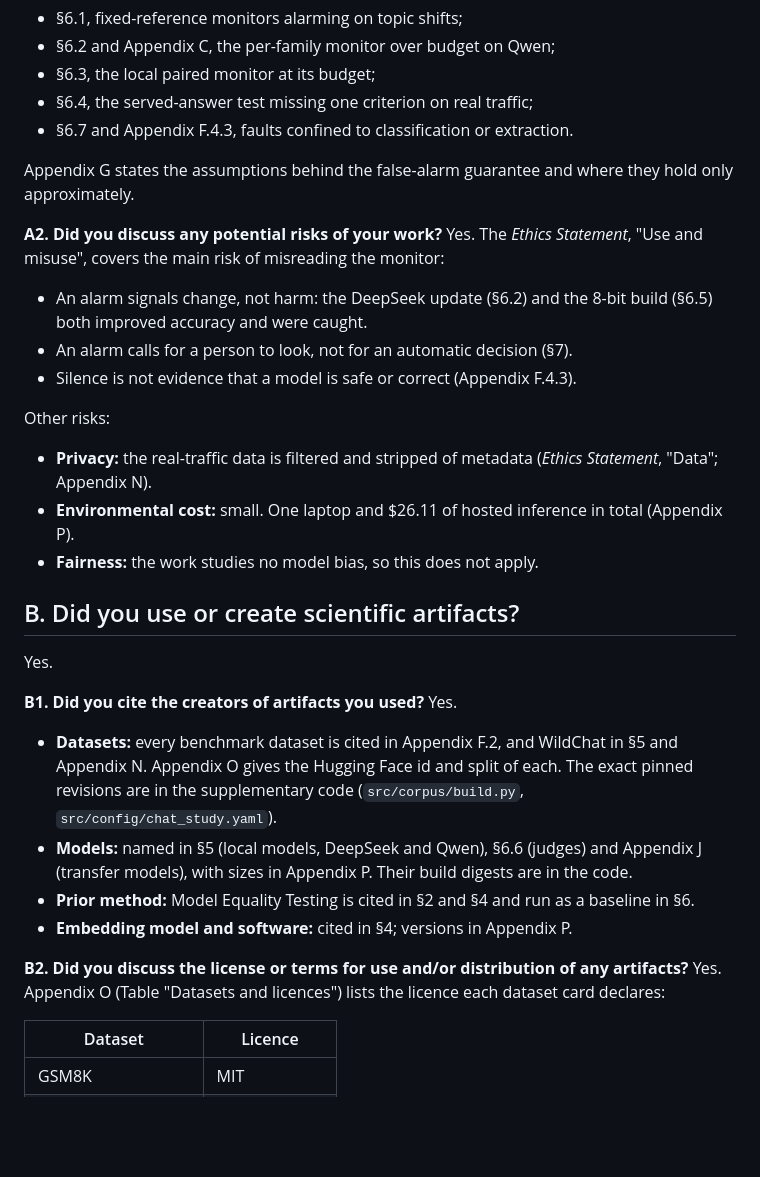
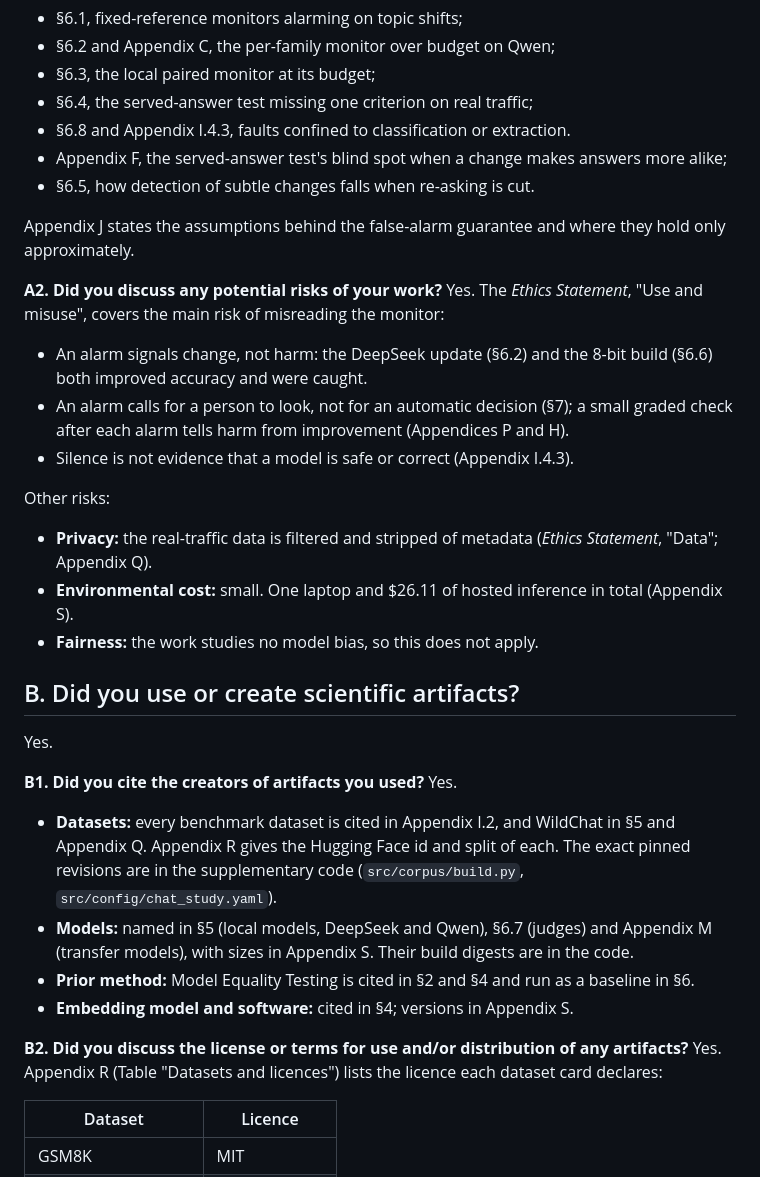
Before and after one commit to DhruvParmar051/driftwatch, a Markdown page: paper/responsible_nlp_checklist.md, the part around one of its changes. Drawn GitHub-style; blank space fills up the shorter version.

Commit message:
Phase 13: checklist appendix letters after the three new appendices

```diff
--- a/paper/responsible_nlp_checklist.md
+++ b/paper/responsible_nlp_checklist.md
@@ -30,9 +30,12 @@ The results report where the monitors fail:
 - §6.2 and Appendix C, the per-family monitor over budget on Qwen;
 - §6.3, the local paired monitor at its budget;
 - §6.4, the served-answer test missing one criterion on real traffic;
-- §6.7 and Appendix F.4.3, faults confined to classification or extraction.
+- §6.8 and Appendix I.4.3, faults confined to classification or extraction.
+- Appendix F, the served-answer test's blind spot when a change makes answers
+  more alike;
+- §6.5, how detection of subtle changes falls when re-asking is cut.
 
-Appendix G states the assumptions behind the false-alarm guarantee and where they
+Appendix J states the assumptions behind the false-alarm guarantee and where they
 hold only approximately.
 
 **A2. Did you discuss any potential risks of your work?**
@@ -40,16 +43,18 @@ Yes. The *Ethics Statement*, "Use and misuse", covers the main risk of misreadin
 the monitor:
 
 - An alarm signals change, not harm: the DeepSeek update (§6.2) and the 8-bit
-  build (§6.5) both improved accuracy and were caught.
-- An alarm calls for a person to look, not for an automatic decision (§7).
-- Silence is not evidence that a model is safe or correct (Appendix F.4.3).
+  build (§6.6) both improved accuracy and were caught.
+- An alarm calls for a person to look, not for an automatic decision (§7); a
+  small graded check after each alarm tells harm from improvement (Appendices P
+  and H).
+- Silence is not evidence that a model is safe or correct (Appendix I.4.3).
 
 Other risks:
 
 - **Privacy:** the real-traffic data is filtered and stripped of metadata
-  (*Ethics Statement*, "Data"; Appendix N).
+  (*Ethics Statement*, "Data"; Appendix Q).
 - **Environmental cost:** small. One laptop and $26.11 of hosted inference in total
-  (Appendix P).
+  (Appendix S).
 - **Fairness:** the work studies no model bias, so this does not apply.
 
 ## B. Did you use or create scientific artifacts?
@@ -59,19 +64,19 @@ Yes.
 **B1. Did you cite the creators of artifacts you used?**
 Yes.
 
-- **Datasets:** every benchmark dataset is cited in Appendix F.2, and WildChat in
-  §5 and Appendix N. Appendix O gives the Hugging Face id and split of each. The
+- **Datasets:** every benchmark dataset is cited in Appendix I.2, and WildChat in
+  §5 and Appendix Q. Appendix R gives the Hugging Face id and split of each. The
   exact pinned revisions are in the supplementary code (`src/corpus/build.py`,
   `src/config/chat_study.yaml`).
-- **Models:** named in §5 (local models, DeepSeek and Qwen), §6.6 (judges) and
-  Appendix J (transfer models), with sizes in Appendix P. Their build digests are in
+- **Models:** named in §5 (local models, DeepSeek and Qwen), §6.7 (judges) and
+  Appendix M (transfer models), with sizes in Appendix S. Their build digests are in
   the code.
 - **Prior method:** Model Equality Testing is cited in §2 and §4 and run as a
   baseline in §6.
-- **Embedding model and software:** cited in §4; versions in Appendix P.
+- **Embedding model and software:** cited in §4; versions in Appendix S.
 
 **B2. Did you discuss the license or terms for use and/or distribution of any artifacts?**
-Yes. Appendix O (Table "Datasets and licences") lists the licence each dataset card
+Yes. Appendix R (Table "Datasets and licences") lists the licence each dataset card
 declares:
 
 | Dataset | Licence |
```
Also changed, not shown: other parts of paper/responsible_nlp_checklist.md (+18 -18 lines).
